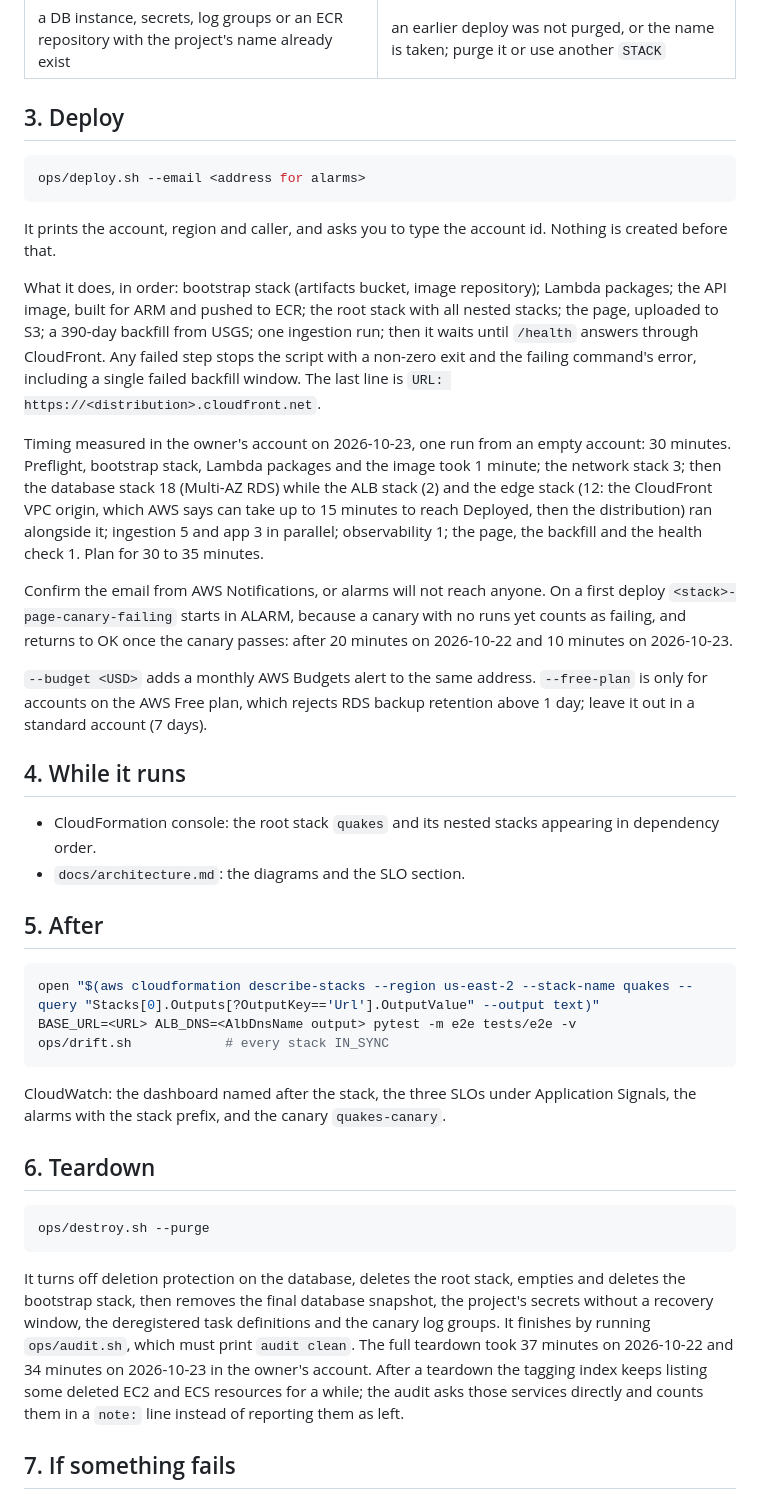
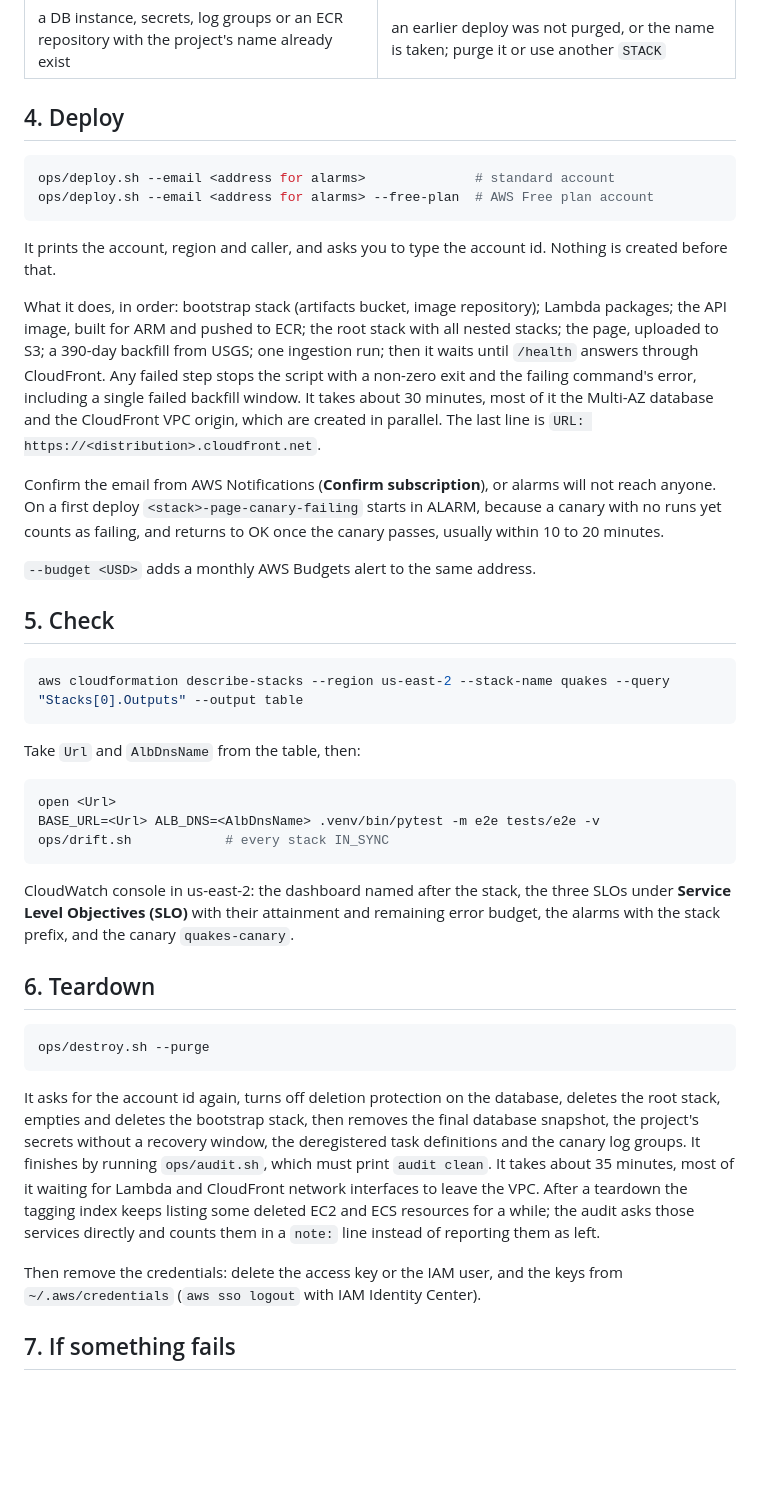
Before and after one commit to bjtabo/global-earthquake-monitoring, a Markdown page: DEPLOY.md, the part around one of its changes. Drawn GitHub-style; blank space fills up the shorter version.

````diff
--- a/DEPLOY.md
+++ b/DEPLOY.md
@@ -24,36 +65,36 @@ Read-only. It stops with a message when something would make the deploy fail:
 | `VPCs` or `Elastic IPs: need N free` | the account is at its quota; the deploy needs 1 VPC and 2 Elastic IPs |
 | a DB instance, secrets, log groups or an ECR repository with the project's name already exist | an earlier deploy was not purged, or the name is taken; purge it or use another `STACK` |
 
-## 3. Deploy
+## 4. Deploy
 
 ```bash
-ops/deploy.sh --email <address for alarms>
+ops/deploy.sh --email <address for alarms>              # standard account
+ops/deploy.sh --email <address for alarms> --free-plan  # AWS Free plan account
 ```
 
 It prints the account, region and caller, and asks you to type the account id. Nothing is created before that.
 
-What it does, in order: bootstrap stack (artifacts bucket, image repository); Lambda packages; the API image, built for ARM and pushed to ECR; the root stack with all nested stacks; the page, uploaded to S3; a 390-day backfill from USGS; one ingestion run; then it waits until `/health` answers through CloudFront. Any failed step stops the script with a non-zero exit and the failing command's error, including a single failed backfill window. The last line is `URL: https://<distribution>.cloudfront.net`.
+What it does, in order: bootstrap stack (artifacts bucket, image repository); Lambda packages; the API image, built for ARM and pushed to ECR; the root stack with all nested stacks; the page, uploaded to S3; a 390-day backfill from USGS; one ingestion run; then it waits until `/health` answers through CloudFront. Any failed step stops the script with a non-zero exit and the failing command's error, including a single failed backfill window. It takes about 30 minutes, most of it the Multi-AZ database and the CloudFront VPC origin, which are created in parallel. The last line is `URL: https://<distribution>.cloudfront.net`.
 
-Timing measured in the owner's account on 2026-10-23, one run from an empty account: 30 minutes. Preflight, bootstrap stack, Lambda packages and the image took 1 minute; the network stack 3; then the database stack 18 (Multi-AZ RDS) while the ALB stack (2) and the edge stack (12: the CloudFront VPC origin, which AWS says can take up to 15 minutes to reach Deployed, then the distribution) ran alongside it; ingestion 5 and app 3 in parallel; observability 1; the page, the backfill and the health check 1. Plan for 30 to 35 minutes.
+Confirm the email from AWS Notifications (**Confirm subscription**), or alarms will not reach anyone. On a first deploy `<stack>-page-canary-failing` starts in ALARM, because a canary with no runs yet counts as failing, and returns to OK once the canary passes, usually within 10 to 20 minutes.
 
-Confirm the email from AWS Notifications, or alarms will not reach anyone. On a first deploy `<stack>-page-canary-failing` starts in ALARM, because a canary with no runs yet counts as failing, and returns to OK once the canary passes: after 20 minutes on 2026-10-22 and 10 minutes on 2026-10-23.
+`--budget <USD>` adds a monthly AWS Budgets alert to the same address.
 
-`--budget <USD>` adds a monthly AWS Budgets alert to the same address. `--free-plan` is only for accounts on the AWS Free plan, which rejects RDS backup retention above 1 day; leave it out in a standard account (7 days).
-
-## 4. While it runs
-
-- CloudFormation console: the root stack `quakes` and its nested stacks appearing in dependency order.
-- `docs/architecture.md`: the diagrams and the SLO section.
-
-## 5. After
+## 5. Check
 
 ```bash
-open "$(aws cloudformation describe-stacks --region us-east-2 --stack-name quakes --query "Stacks[0].Outputs[?OutputKey=='Url'].OutputValue" --output text)"
-BASE_URL=<URL> ALB_DNS=<AlbDnsName output> pytest -m e2e tests/e2e -v
+aws cloudformation describe-stacks --region us-east-2 --stack-name quakes --query "Stacks[0].Outputs" --output table
+```
+
+Take `Url` and `AlbDnsName` from the table, then:
+
+```bash
+open <Url>
+BASE_URL=<Url> ALB_DNS=<AlbDnsName> .venv/bin/pytest -m e2e tests/e2e -v
 ops/drift.sh            # every stack IN_SYNC
 ```
 
-CloudWatch: the dashboard named after the stack, the three SLOs under Application Signals, the alarms with the stack prefix, and the canary `quakes-canary`.
+CloudWatch console in us-east-2: the dashboard named after the stack, the three SLOs under **Service Level Objectives (SLO)** with their attainment and remaining error budget, the alarms with the stack prefix, and the canary `quakes-canary`.
 
 ## 6. Teardown
 
@@ -61,7 +102,9 @@ CloudWatch: the dashboard named after the stack, the three SLOs under Applicatio
 ops/destroy.sh --purge
 ```
 
-It turns off deletion protection on the database, deletes the root stack, empties and deletes the bootstrap stack, then removes the final database snapshot, the project's secrets without a recovery window, the deregistered task definitions and the canary log groups. It finishes by running `ops/audit.sh`, which must print `audit clean`. The full teardown took 37 minutes on 2026-10-22 and 34 minutes on 2026-10-23 in the owner's account. After a teardown the tagging index keeps listing some deleted EC2 and ECS resources for a while; the audit asks those services directly and counts them in a `note:` line instead of reporting them as left.
+It asks for the account id again, turns off deletion protection on the database, deletes the root stack, empties and deletes the bootstrap stack, then removes the final database snapshot, the project's secrets without a recovery window, the deregistered task definitions and the canary log groups. It finishes by running `ops/audit.sh`, which must print `audit clean`. It takes about 35 minutes, most of it waiting for Lambda and CloudFront network interfaces to leave the VPC. After a teardown the tagging index keeps listing some deleted EC2 and ECS resources for a while; the audit asks those services directly and counts them in a `note:` line instead of reporting them as left.
+
+Then remove the credentials: delete the access key or the IAM user, and the keys from `~/.aws/credentials` (`aws sso logout` with IAM Identity Center).
 
 ## 7. If something fails
 
````
Also changed, not shown: other parts of DEPLOY.md (+47 -6 lines).
